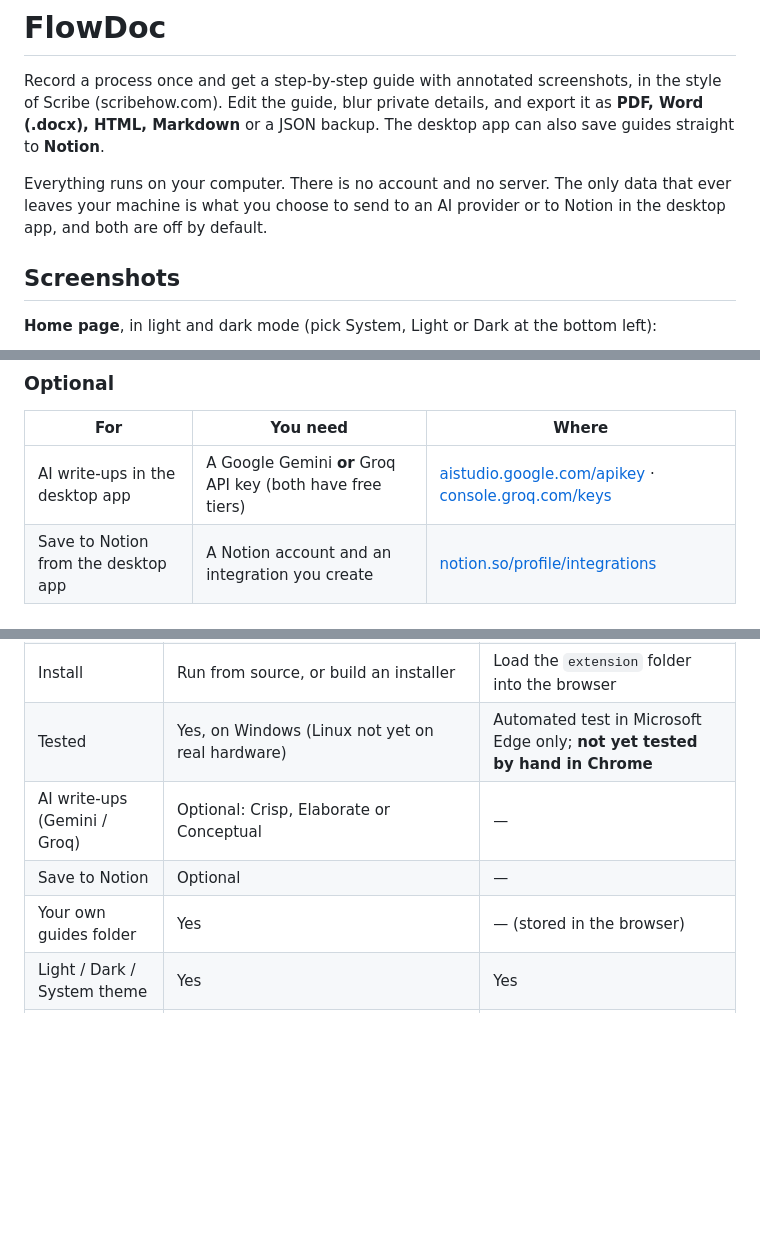
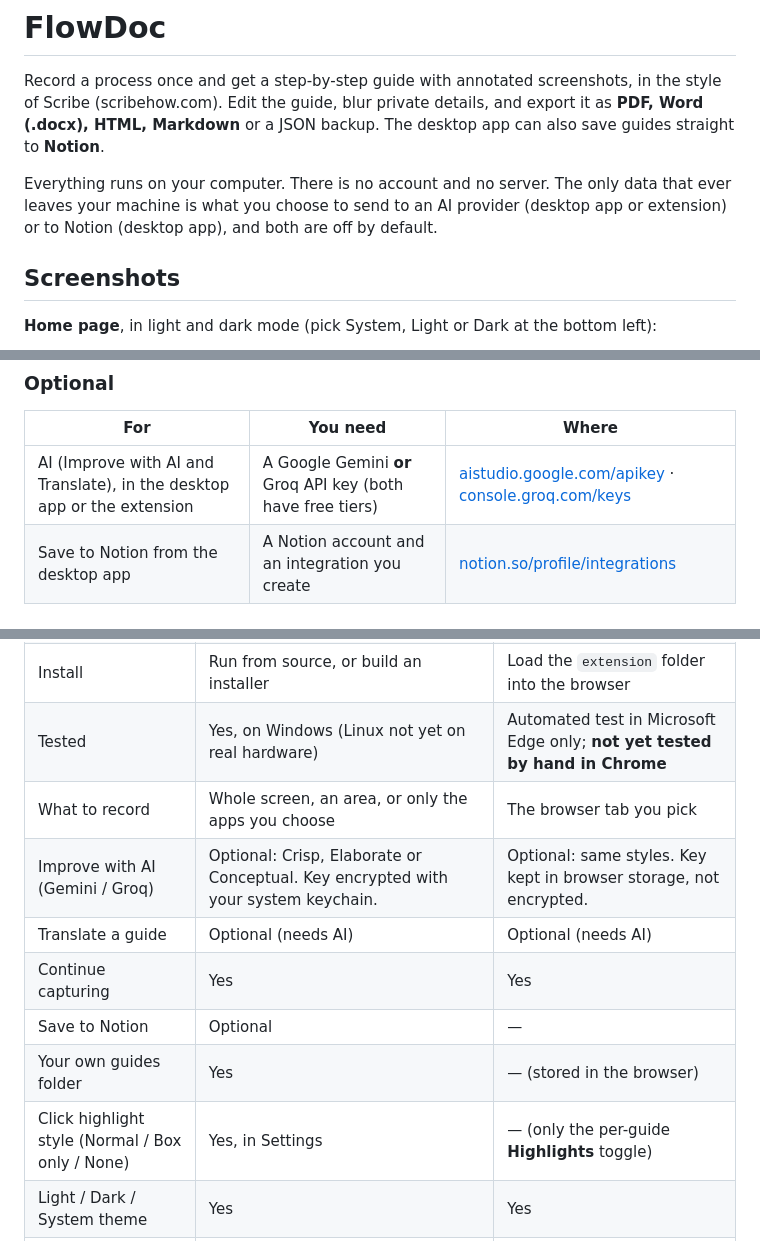
Before and after one commit to avin045/FlowDoc, a Markdown page: README.md, 3 parts joined by grey strips. Drawn GitHub-style; blank space fills up the shorter version.

Commit message:
README overview: AI and Translate in the extension, feature comparison

```diff
--- a/README.md
+++ b/README.md
@@ -2,7 +2,7 @@
 
 Record a process once and get a step-by-step guide with annotated screenshots, in the style of Scribe (scribehow.com). Edit the guide, blur private details, and export it as **PDF, Word (.docx), HTML, Markdown** or a JSON backup. The desktop app can also save guides straight to **Notion**.
 
-Everything runs on your computer. There is no account and no server. The only data that ever leaves your machine is what you choose to send to an AI provider or to Notion in the desktop app, and both are off by default.
+Everything runs on your computer. There is no account and no server. The only data that ever leaves your machine is what you choose to send to an AI provider (desktop app or extension) or to Notion (desktop app), and both are off by default.
 
 ## Screenshots
 
@@ -86,7 +88,7 @@ Everything runs on your computer. There is no account and no server. The only da
 
 | For | You need | Where |
 | --- | --- | --- |
-| AI write-ups in the desktop app | A Google Gemini **or** Groq API key (both have free tiers) | [aistudio.google.com/apikey](https://aistudio.google.com/apikey) · [console.groq.com/keys](https://console.groq.com/keys) |
+| AI (Improve with AI and Translate), in the desktop app or the extension | A Google Gemini **or** Groq API key (both have free tiers) | [aistudio.google.com/apikey](https://aistudio.google.com/apikey) · [console.groq.com/keys](https://console.groq.com/keys) |
 | Save to Notion from the desktop app | A Notion account and an integration you create | [notion.so/profile/integrations](https://www.notion.so/profile/integrations) |
 
 ---
@@ -99,9 +101,13 @@ Everything runs on your computer. There is no account and no server. The only da
 | Platforms | Windows 10/11, Linux (X11 session) | Chrome, Edge (Windows, Linux, macOS) |
 | Install | Run from source, or build an installer | Load the `extension` folder into the browser |
 | Tested | Yes, on Windows (Linux not yet on real hardware) | Automated test in Microsoft Edge only; **not yet tested by hand in Chrome** |
-| AI write-ups (Gemini / Groq) | Optional: Crisp, Elaborate or Conceptual | — |
+| What to record | Whole screen, an area, or only the apps you choose | The browser tab you pick |
+| Improve with AI (Gemini / Groq) | Optional: Crisp, Elaborate or Conceptual. Key encrypted with your system keychain. | Optional: same styles. Key kept in browser storage, not encrypted. |
+| Translate a guide | Optional (needs AI) | Optional (needs AI) |
+| Continue capturing | Yes | Yes |
 | Save to Notion | Optional | — |
 | Your own guides folder | Yes | — (stored in the browser) |
+| Click highlight style (Normal / Box only / None) | Yes, in Settings | — (only the per-guide **Highlights** toggle) |
 | Light / Dark / System theme | Yes | Yes |
 | Editor and exports | Same | Same |
 
```
Also changed, not shown: other parts of README.md (+2 -0 lines).
